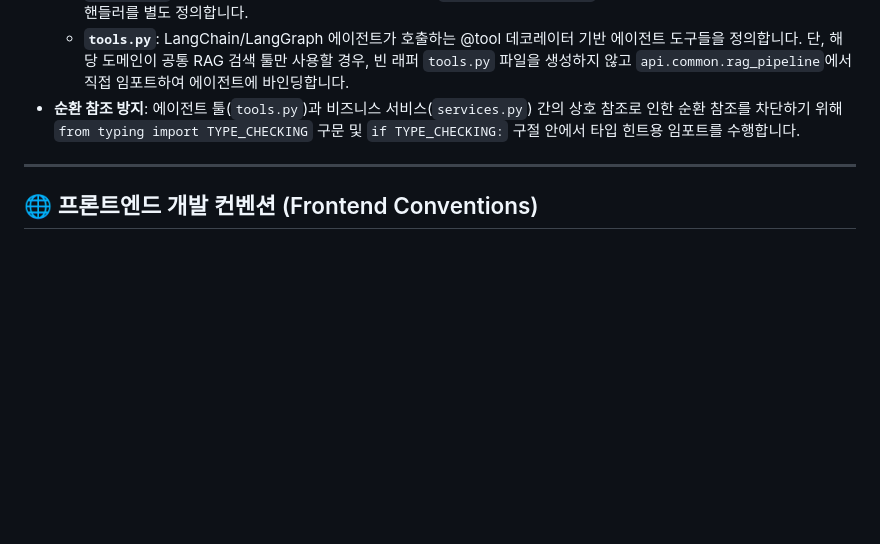
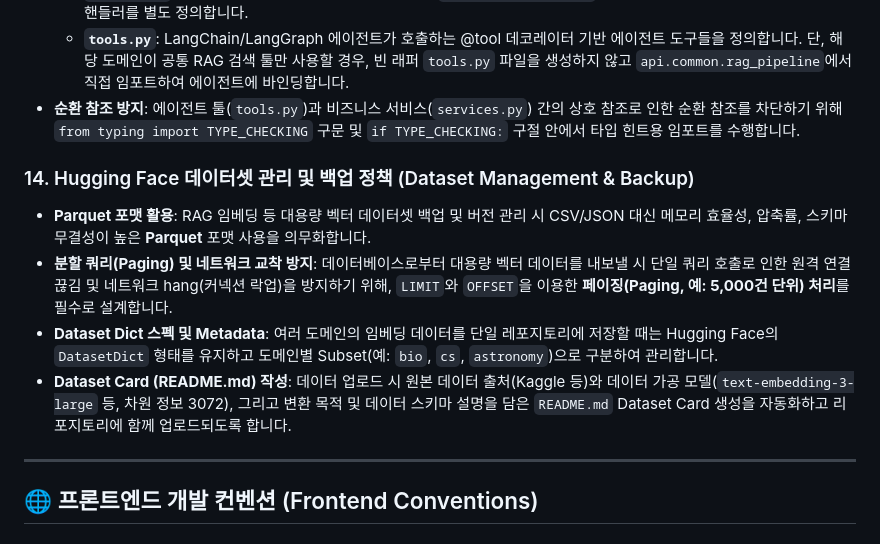
Before and after one commit to bist-mini-2/bist-mini-2, a Markdown page: .agents/rules/antigravity_rules.md, the part around the change. Rendered like a GitHub page; blank space fills up the shorter version.

Commit message:
docs: add Hugging Face dataset management rule to backend conventions

```diff
--- a/.agents/rules/antigravity_rules.md
+++ b/.agents/rules/antigravity_rules.md
@@ -101,6 +101,12 @@ description: 프로젝트의 백엔드 및 프론트엔드 개발 컨벤션을
   - **`tools.py`**: LangChain/LangGraph 에이전트가 호출하는 @tool 데코레이터 기반 에이전트 도구들을 정의합니다. 단, 해당 도메인이 공통 RAG 검색 툴만 사용할 경우, 빈 래퍼 `tools.py` 파일을 생성하지 않고 `api.common.rag_pipeline`에서 직접 임포트하여 에이전트에 바인딩합니다.
 - **순환 참조 방지**: 에이전트 툴(`tools.py`)과 비즈니스 서비스(`services.py`) 간의 상호 참조로 인한 순환 참조를 차단하기 위해 `from typing import TYPE_CHECKING` 구문 및 `if TYPE_CHECKING:` 구절 안에서 타입 힌트용 임포트를 수행합니다.
 
+### 14. Hugging Face 데이터셋 관리 및 백업 정책 (Dataset Management & Backup)
+- **Parquet 포맷 활용**: RAG 임베딩 등 대용량 벡터 데이터셋 백업 및 버전 관리 시 CSV/JSON 대신 메모리 효율성, 압축률, 스키마 무결성이 높은 **Parquet** 포맷 사용을 의무화합니다.
+- **분할 쿼리(Paging) 및 네트워크 교착 방지**: 데이터베이스로부터 대용량 벡터 데이터를 내보낼 시 단일 쿼리 호출로 인한 원격 연결 끊김 및 네트워크 hang(커넥션 락업)을 방지하기 위해, `LIMIT`와 `OFFSET`을 이용한 **페이징(Paging, 예: 5,000건 단위) 처리**를 필수로 설계합니다.
+- **Dataset Dict 스펙 및 Metadata**: 여러 도메인의 임베딩 데이터를 단일 레포지토리에 저장할 때는 Hugging Face의 `DatasetDict` 형태를 유지하고 도메인별 Subset(예: `bio`, `cs`, `astronomy`)으로 구분하여 관리합니다.
+- **Dataset Card (README.md) 작성**: 데이터 업로드 시 원본 데이터 출처(Kaggle 등)와 데이터 가공 모델(`text-embedding-3-large` 등, 차원 정보 3072), 그리고 변환 목적 및 데이터 스키마 설명을 담은 `README.md` Dataset Card 생성을 자동화하고 리포지토리에 함께 업로드되도록 합니다.
+
 ---
 
 ## 🌐 프론트엔드 개발 컨벤션 (Frontend Conventions)
```
